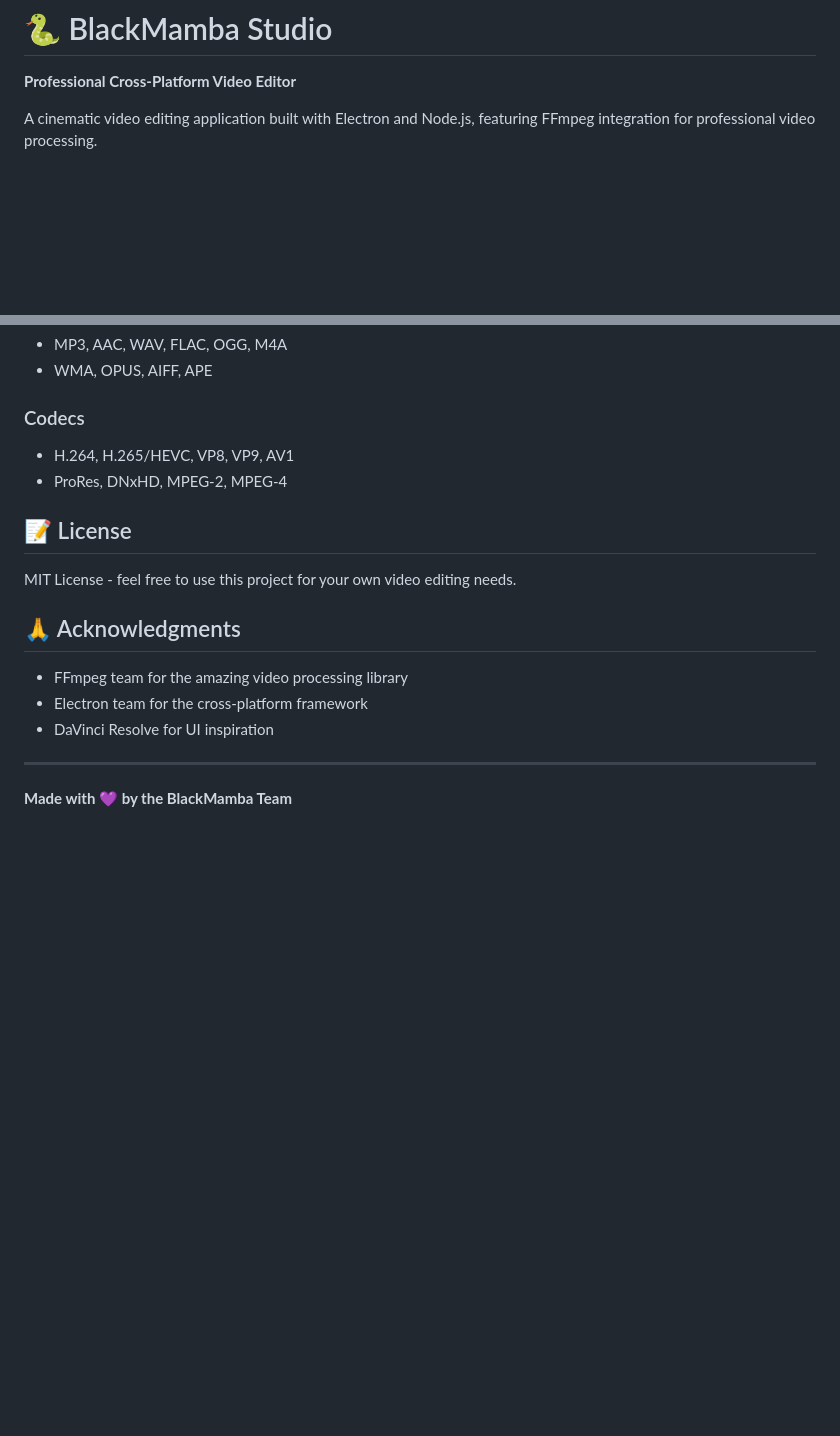
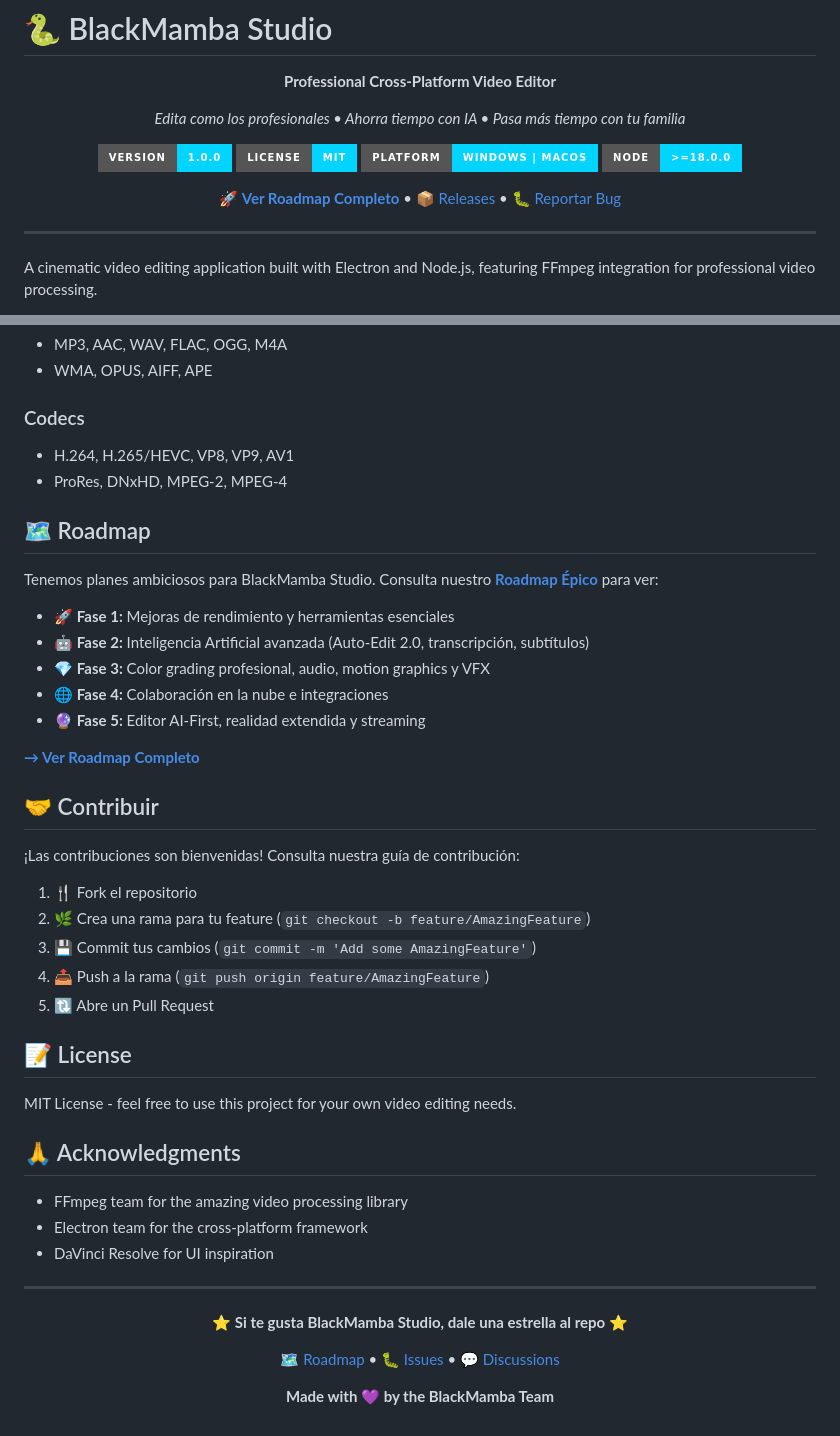
Before and after one commit to Blackmvmba88/VIdeoEditor, a Markdown page: README.md, 2 parts joined by grey strips. Rendered like a GitHub page; badges without logos; blank space fills up the shorter version.

Commit message:
Add epic roadmap and update README with enhanced documentation
Co-authored-by: Blackmvmba88 <213042059+Blackmvmba88@users.noreply.github.com>

```diff
--- a/README.md
+++ b/README.md
@@ -3,4 +5,17 @@
 **Professional Cross-Platform Video Editor**
+
+*Edita como los profesionales • Ahorra tiempo con IA • Pasa más tiempo con tu familia*
+
+[![Version](https://img.shields.io/badge/version-1.0.0-00d4ff?style=for-the-badge)](https://github.com/Blackmvmba88/VIdeoEditor/releases)
+[![License](https://img.shields.io/badge/license-MIT-00d4ff?style=for-the-badge)](LICENSE)
+[![Platform](https://img.shields.io/badge/platform-Windows%20%7C%20macOS-00d4ff?style=for-the-badge)](https://github.com/Blackmvmba88/VIdeoEditor)
+[![Node](https://img.shields.io/badge/node-%3E%3D18.0.0-00d4ff?style=for-the-badge)](https://nodejs.org/)
+
+[🚀 **Ver Roadmap Completo**](ROADMAP.md) • [📦 Releases](https://github.com/Blackmvmba88/VIdeoEditor/releases) • [🐛 Reportar Bug](https://github.com/Blackmvmba88/VIdeoEditor/issues)
+
+</div>
+
+---
 
 A cinematic video editing application built with Electron and Node.js, featuring FFmpeg integration for professional video processing.
 
@@ -177,6 +192,28 @@ blackmamba-studio/
 - H.264, H.265/HEVC, VP8, VP9, AV1
 - ProRes, DNxHD, MPEG-2, MPEG-4
 
+## 🗺️ Roadmap
+
+Tenemos planes ambiciosos para BlackMamba Studio. Consulta nuestro [**Roadmap Épico**](ROADMAP.md) para ver:
+
+- 🚀 **Fase 1:** Mejoras de rendimiento y herramientas esenciales
+- 🤖 **Fase 2:** Inteligencia Artificial avanzada (Auto-Edit 2.0, transcripción, subtítulos)
+- 💎 **Fase 3:** Color grading profesional, audio, motion graphics y VFX
+- 🌐 **Fase 4:** Colaboración en la nube e integraciones
+- 🔮 **Fase 5:** Editor AI-First, realidad extendida y streaming
+
+[**→ Ver Roadmap Completo**](ROADMAP.md)
+
+## 🤝 Contribuir
+
+¡Las contribuciones son bienvenidas! Consulta nuestra guía de contribución:
+
+1. 🍴 Fork el repositorio
+2. 🌿 Crea una rama para tu feature (`git checkout -b feature/AmazingFeature`)
+3. 💾 Commit tus cambios (`git commit -m 'Add some AmazingFeature'`)
+4. 📤 Push a la rama (`git push origin feature/AmazingFeature`)
+5. 🔃 Abre un Pull Request
+
 ## 📝 License
 
 MIT License - feel free to use this project for your own video editing needs.
@@ -189,4 +226,10 @@ MIT License - feel free to use this project for your own video editing needs.
 
 ---
 
+<div align="center">
+
+**⭐ Si te gusta BlackMamba Studio, dale una estrella al repo ⭐**
+
+[🗺️ Roadmap](ROADMAP.md) • [🐛 Issues](https://github.com/Blackmvmba88/VIdeoEditor/issues) • [💬 Discussions](https://github.com/Blackmvmba88/VIdeoEditor/discussions)
+
 **Made with 💜 by the BlackMamba Team**
```
Also changed, not shown: other parts of README.md (+4 -0 lines), ROADMAP.md (added, +303 -0 lines).
